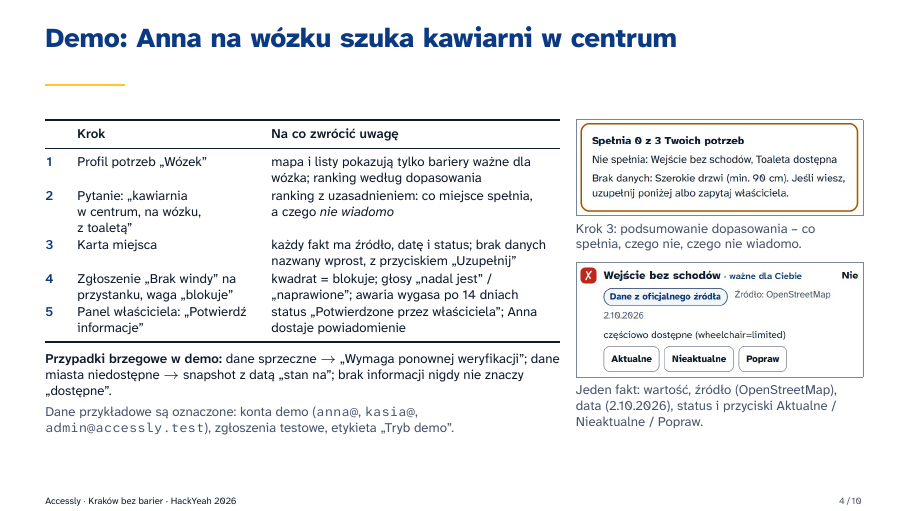
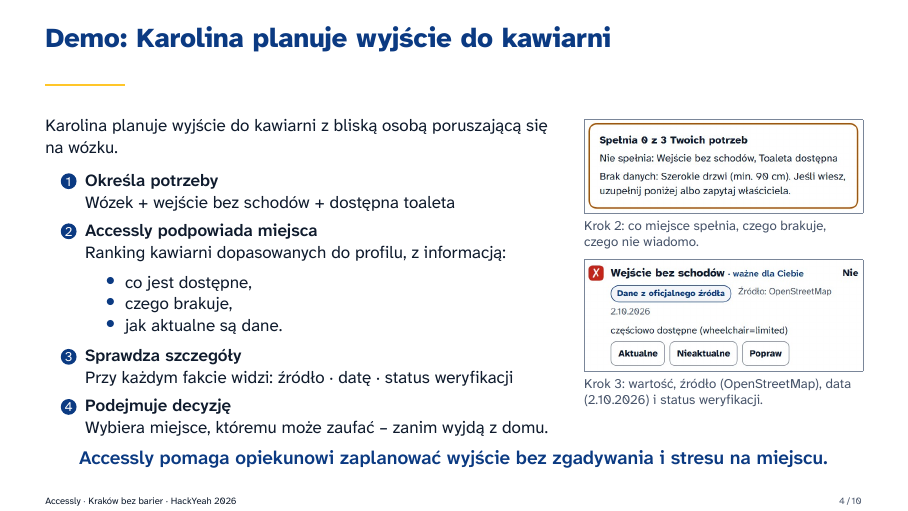
Before and after one commit to HakerSII/Accessly-docs, LaTeX slides (prezentacja/main.tex, which reads prezentacja/slides/04-demo.tex): page 4 of 10. Compiled offline with XeLaTeX.

Commit message:
Change 4th slide

```diff
--- a/prezentacja/slides/04-demo.tex
+++ b/prezentacja/slides/04-demo.tex
@@ -1,47 +1,46 @@
 % Slajd 4 – mapa demonstracji na żywo (pkt 6 wyzwania: określić potrzeby grupy, sprawdzić miejsce,
 % pokazać konkretne bariery i udogodnienia, źródło i datę informacji, oznaczenie danych niepełnych
 % i przykładowych). Slajd wisi na ekranie tuż przed przejściem do aplikacji; szczegóły w notatkach.
-\begin{frame}{Demo: Anna na wózku szuka kawiarni w~centrum}
+\begin{frame}{Demo: Karolina planuje wyjście do kawiarni}
   \begin{columns}[T,onlytextwidth]
     \begin{column}{0.63\textwidth}
-      \scriptsize
-      \renewcommand{\arraystretch}{1.1}
-      \begin{tabularx}{\textwidth}{@{}>{\bfseries\color{accNavy}}c >{\raggedright\arraybackslash}p{30mm} >{\raggedright\arraybackslash}X@{}}
-        \toprule
-        & \textbf{Krok} & \textbf{Na co zwrócić uwagę} \\
-        \midrule
-        1 & Profil potrzeb „Wózek” &
-            mapa i~listy pokazują tylko bariery ważne dla wózka; ranking według dopasowania \\
-        2 & Pytanie: „kawiarnia w~centrum, na wózku, z~toaletą” &
-            ranking z~uzasadnieniem: co miejsce spełnia, a~czego \emph{nie wiadomo} \\
-        3 & Karta miejsca &
-            każdy fakt ma źródło, datę i~status; brak danych nazwany wprost, z~przyciskiem „Uzupełnij” \\
-        4 & Zgłoszenie „Brak windy” na przystanku, waga „blokuje” &
-            kwadrat = blokuje; głosy „nadal jest” / „naprawione”; awaria wygasa po 14~dniach \\
-        5 & Panel właściciela: „Potwierdź informacje” &
-            status „Potwierdzone przez właściciela”; Anna dostaje powiadomienie \\
-        \bottomrule
-      \end{tabularx}
+      \small
+      Karolina planuje wyjście do kawiarni z~bliską osobą poruszającą się na wózku.
 
-      \vspace{1.5mm}
-      \textbf{Przypadki brzegowe w~demo:} dane sprzeczne $\rightarrow$ „Wymaga ponownej weryfikacji”;
-      dane miasta niedostępne $\rightarrow$ snapshot z~datą „stan na”; brak informacji nigdy nie znaczy „dostępne”.
-
-      \vspace{1mm}
-      \muted{Dane przykładowe są oznaczone: konta demo (\texttt{anna@}, \texttt{kasia@}, \texttt{admin@accessly.test}),
-        zgłoszenia testowe, etykieta „Tryb demo”.}
+      \vspace{0.5mm}
+      \begin{enumerate}
+        \setlength{\itemsep}{0.4mm}
+        \item \textbf{Określa potrzeby}\\
+              Wózek + wejście bez schodów + dostępna toaleta
+        \item \textbf{Accessly podpowiada miejsca}\\
+              Ranking kawiarni dopasowanych do profilu, z~informacją:
+              \begin{itemize}
+                \setlength{\itemsep}{0pt}\setlength{\topsep}{0pt}
+                \item co jest dostępne,
+                \item czego brakuje,
+                \item jak aktualne są dane.
+              \end{itemize}
+        \item \textbf{Sprawdza szczegóły}\\
+              Przy każdym fakcie widzi: źródło \textperiodcentered\ datę \textperiodcentered\ status weryfikacji
+        \item \textbf{Podejmuje decyzję}\\
+              Wybiera miejsce, któremu może zaufać -- zanim wyjdą z~domu.
+      \end{enumerate}
     \end{column}
-    \begin{column}{0.35\textwidth}
+    \begin{column}{0.34\textwidth}
       \screenshot{karta-dopasowanie}\par
       \vspace{0.3mm}
-      \muted{Krok 3: podsumowanie dopasowania -- co spełnia, czego nie, czego nie wiadomo.}
+      \muted{Krok 2: co miejsce spełnia, czego brakuje, czego nie wiadomo.}
       \vspace{1.5mm}
       \screenshot{karta-atrybut}\par
       \vspace{0.3mm}
-      \muted{Jeden fakt: wartość, źródło (OpenStreetMap), data (2.10.2026), status i~przyciski
-        Aktualne / Nieaktualne / Popraw.}
+      \muted{Krok 3: wartość, źródło (OpenStreetMap), data (2.10.2026) i~status weryfikacji.}
     \end{column}
   \end{columns}
+
+  \vfill
+  {\centering\color{accNavy}\bfseries
+    Accessly pomaga opiekunowi zaplanować wyjście bez zgadywania i~stresu na miejscu.\par}
+  \vspace{1mm}
 
   \note[item]{Czas: ok. 3 minuty. Przed wejściem: aplikacja na telefonie i~laptopie, profil „Wózek” zaznaczony, mapa na Rynku Głównym (zoom 16), panel właścicielki otwarty w~drugiej karcie przeglądarki.}
   \note[item]{Krok 1 (0:00–0:30): kliknąć chip „Wózek”; pokazać toast z~liczbą zgłoszeń i~listę „Najbliżej środka mapy”.}
```
Also changed, not shown: prezentacja/slides-en/04-demo.tex (+29 -30 lines), prezentacja/Accessly-Krakow-bez-barier.pdf, prezentacja/Accessly-Krakow-without-barriers.pdf.
